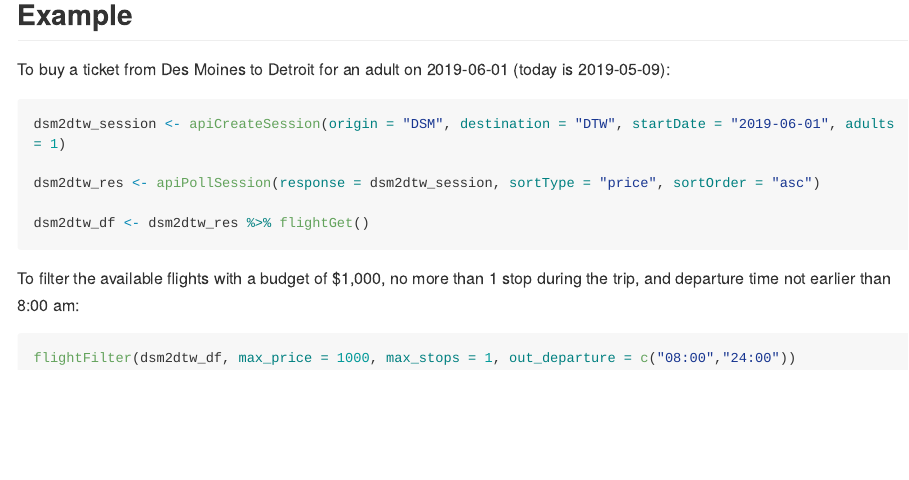
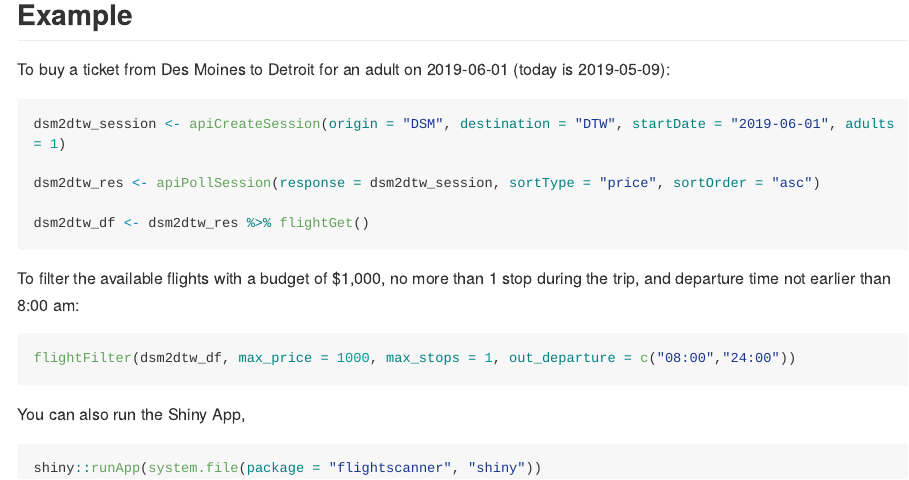
Before and after one commit to MinZhang95/flightscanner, an R Markdown document (README.Rmd): the page in a window 1100 px wide, from 910 px down. The pictures show the output file README.md that the author committed with the source, drawn offline in the style of GitHub; long lines of code are wrapped; badge pictures from the web are left out.

Commit message:
Update readme.

````diff
--- a/README.Rmd
+++ b/README.Rmd
@@ -57,3 +57,11 @@ To filter the available flights with a budget of $1,000, no more than 1 stop dur
 ```r
 flightFilter(dsm2dtw_df, max_price = 1000, max_stops = 1, out_departure = c("08:00","24:00"))
 ```
+
+You can also run the Shiny App,
+
+```r
+shiny::runApp(system.file(package = "flightscanner", "shiny"))
+```
+
+For more details, see the [vignette](articles/vignette.html).
````
Also changed, not shown: README.md, 2 other files.
